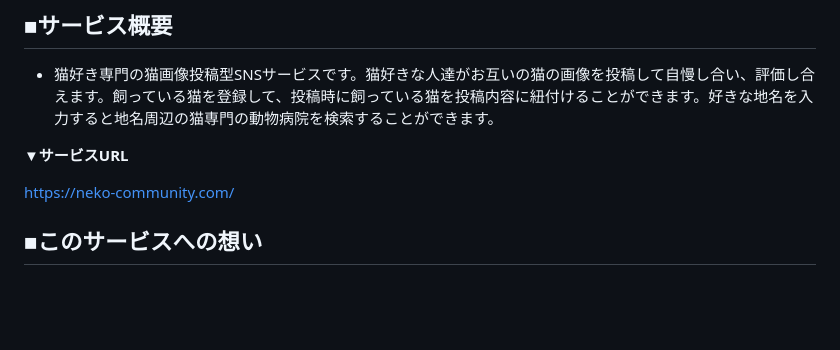
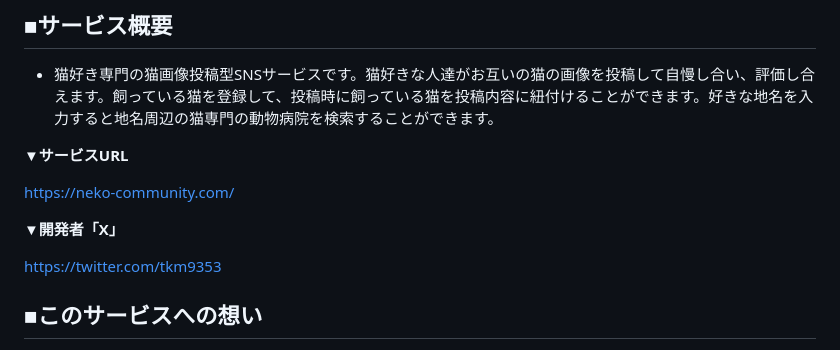
Before and after one commit to takuma-kamimura/NeCommunity, a Markdown page: README.md, the part around the change. GitHub-like rendering; blank space fills up the shorter version.

```diff
--- a/README.md
+++ b/README.md
@@ -9,6 +9,10 @@
 ▼**サービスURL**
 
 https://neko-community.com/
+
+▼**開発者「X」**
+
+https://twitter.com/tkm9353
 
 ## ■このサービスへの想い
 
```
